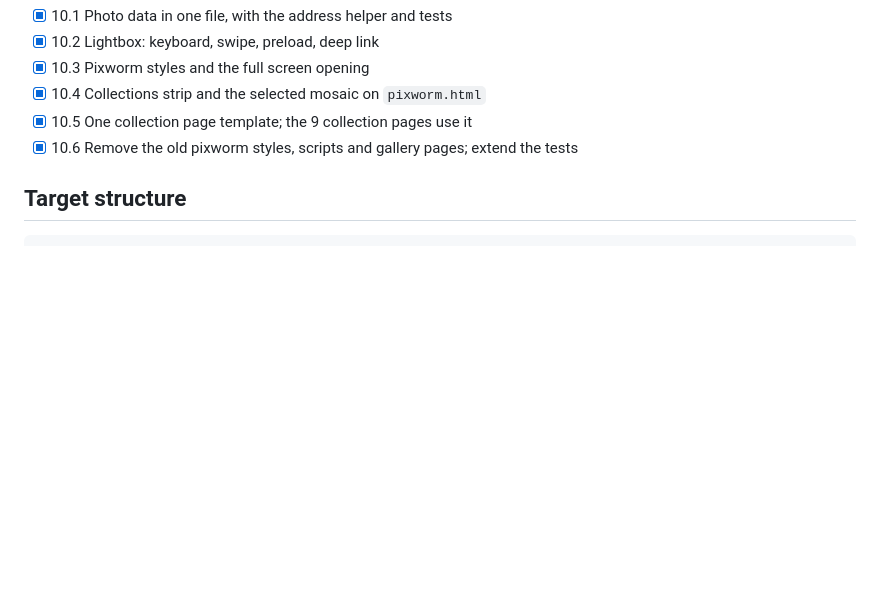
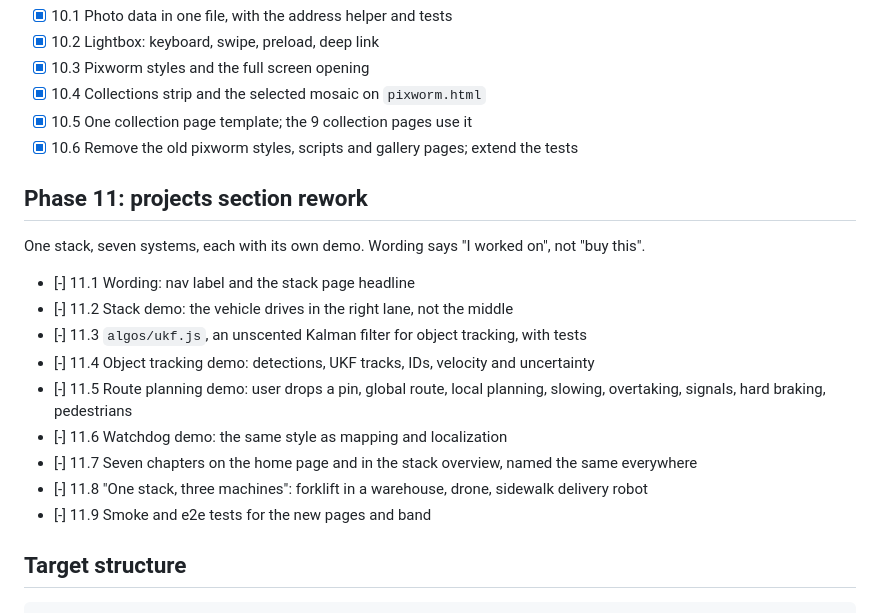
Before and after one commit to arghadeep25/arghadeep25.github.io, a Markdown page: docs/PLAN.md, the part around the change. Drawn GitHub-style; blank space fills up the shorter version.

Commit message:
docs: add phase 11, the projects rework
Lists the seven-system demos, the right-lane fix and the three-machines band so progress is tracked.

````diff
--- a/docs/PLAN.md
+++ b/docs/PLAN.md
@@ -110,6 +110,20 @@ Photos stay on Google Drive and Google Photos. Every photo list lives in `src/pi
 - [x] 10.5 One collection page template; the 9 collection pages use it
 - [x] 10.6 Remove the old pixworm styles, scripts and gallery pages; extend the tests
 
+## Phase 11: projects section rework
+
+One stack, seven systems, each with its own demo. Wording says "I worked on", not "buy this".
+
+- [-] 11.1 Wording: nav label and the stack page headline
+- [-] 11.2 Stack demo: the vehicle drives in the right lane, not the middle
+- [-] 11.3 `algos/ukf.js`, an unscented Kalman filter for object tracking, with tests
+- [-] 11.4 Object tracking demo: detections, UKF tracks, IDs, velocity and uncertainty
+- [-] 11.5 Route planning demo: user drops a pin, global route, local planning, slowing, overtaking, signals, hard braking, pedestrians
+- [-] 11.6 Watchdog demo: the same style as mapping and localization
+- [-] 11.7 Seven chapters on the home page and in the stack overview, named the same everywhere
+- [-] 11.8 "One stack, three machines": forklift in a warehouse, drone, sidewalk delivery robot
+- [-] 11.9 Smoke and e2e tests for the new pages and band
+
 ## Target structure
 
 ```
````
